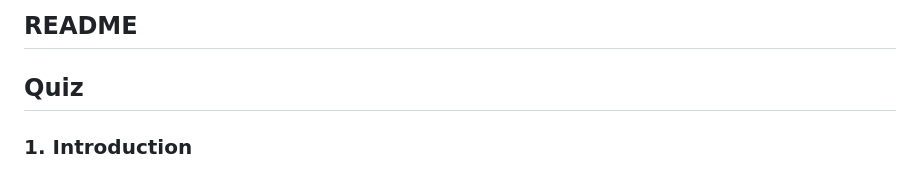
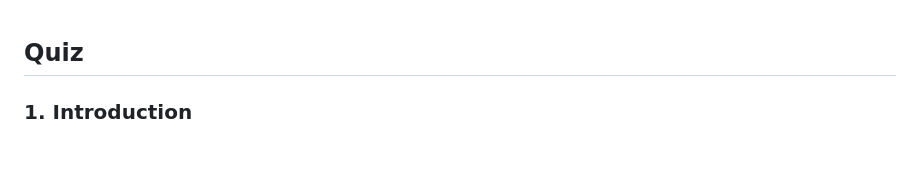
Before and after one commit to virtual-labs/exp-functions-string-math-object-javascript-iitd, a Markdown page: experiment/README.md, the part around the change. GitHub-like rendering.

```diff
--- a/experiment/README.md
+++ b/experiment/README.md
@@ -1,4 +1,3 @@
-## README
 
 ## Quiz
 ### 1. Introduction
```
